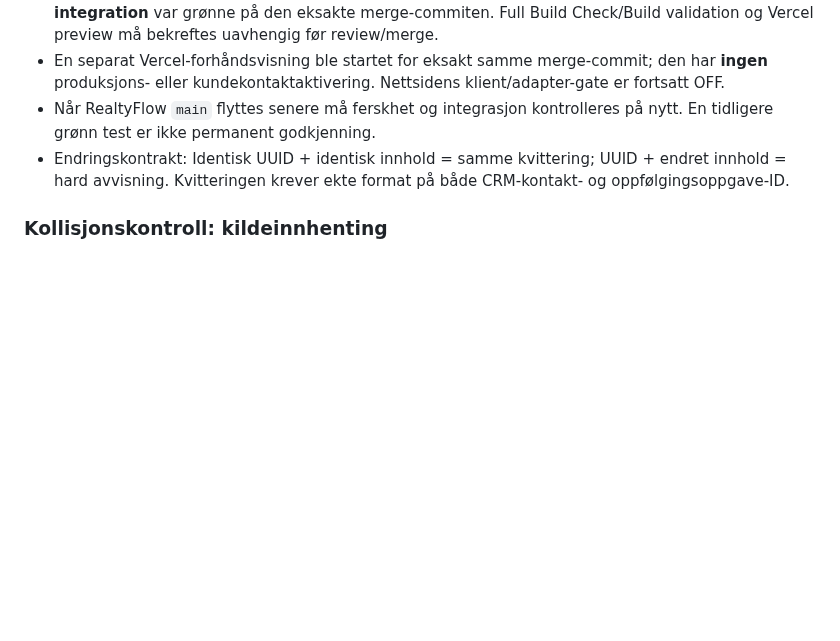
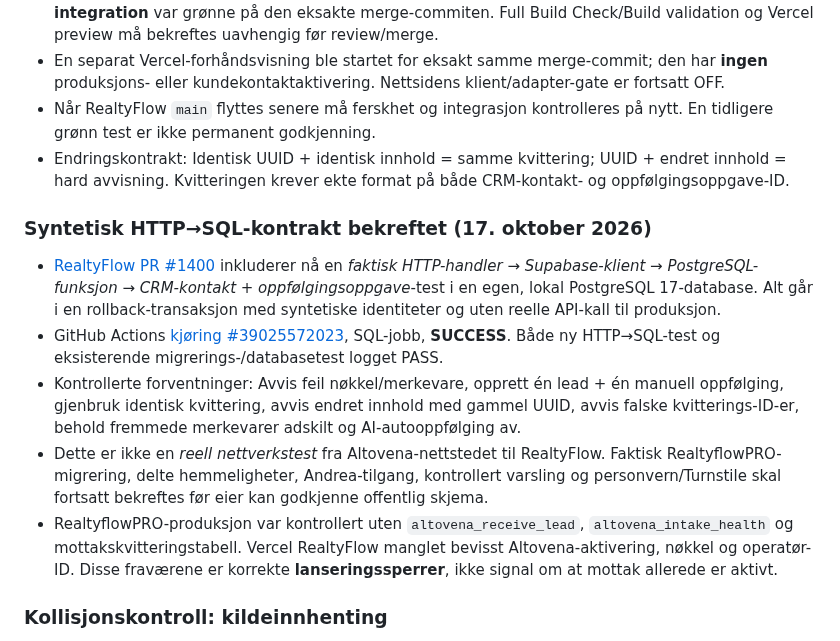
Before and after one commit to freddybremseth-coder/Altovena, a Markdown page: docs/ALTOVENA_MASTER_ROADMAP.md, the part around the change. GitHub-like rendering; blank space fills up the shorter version.

Commit message:
docs(altovena): record green HTTP-to-Postgres synthetic CRM proof and outstanding network test

```diff
--- a/docs/ALTOVENA_MASTER_ROADMAP.md
+++ b/docs/ALTOVENA_MASTER_ROADMAP.md
@@ -132,6 +132,14 @@ Altovena er **ikke én monolittisk Git-gren**. Produktene har egne kode-/dataeie
 - Når RealtyFlow `main` flyttes senere må ferskhet og integrasjon kontrolleres på nytt. En tidligere grønn test er ikke permanent godkjenning.
 - Endringskontrakt: Identisk UUID + identisk innhold = samme kvittering; UUID + endret innhold = hard avvisning. Kvitteringen krever ekte format på både CRM-kontakt- og oppfølgingsoppgave-ID.
 
+### Syntetisk HTTP→SQL-kontrakt bekreftet (17. oktober 2026)
+
+- [RealtyFlow PR #1400](https://github.com/freddybremseth-coder/realtyflow-pro/pull/1400) inkluderer nå en *faktisk HTTP-handler → Supabase-klient → PostgreSQL-funksjon → CRM-kontakt + oppfølgingsoppgave*-test i en egen, lokal PostgreSQL 17-database. Alt går i en rollback-transaksjon med syntetiske identiteter og uten reelle API-kall til produksjon.
+- GitHub Actions [kjøring #39025572023](https://github.com/freddybremseth-coder/realtyflow-pro/actions/runs/39025572023), SQL-jobb, **SUCCESS**. Både ny HTTP→SQL-test og eksisterende migrerings-/databasetest logget PASS.
+- Kontrollerte forventninger: Avvis feil nøkkel/merkevare, opprett én lead + én manuell oppfølging, gjenbruk identisk kvittering, avvis endret innhold med gammel UUID, avvis falske kvitterings-ID-er, behold fremmede merkevarer adskilt og AI-autooppfølging av.
+- Dette er ikke en *reell nettverkstest* fra Altovena-nettstedet til RealtyFlow. Faktisk RealtyflowPRO-migrering, delte hemmeligheter, Andrea-tilgang, kontrollert varsling og personvern/Turnstile skal fortsatt bekreftes før eier kan godkjenne offentlig skjema.
+- RealtyflowPRO-produksjon var kontrollert uten `altovena_receive_lead`, `altovena_intake_health` og mottakskvitteringstabell. Vercel RealtyFlow manglet bevisst Altovena-aktivering, nøkkel og operatør-ID. Disse fraværene er korrekte **lanseringssperrer**, ikke signal om at mottak allerede er aktivt.
+
 ### Kollisjonskontroll: kildeinnhenting
 
 - [RealtyFlow #1435](https://github.com/freddybremseth-coder/realtyflow-pro/pull/1435) er **kanonisk arbeid** for kildeinnhenting, private dokumentasjonskopier og kildeattestering. Stablet på #1432.
```
